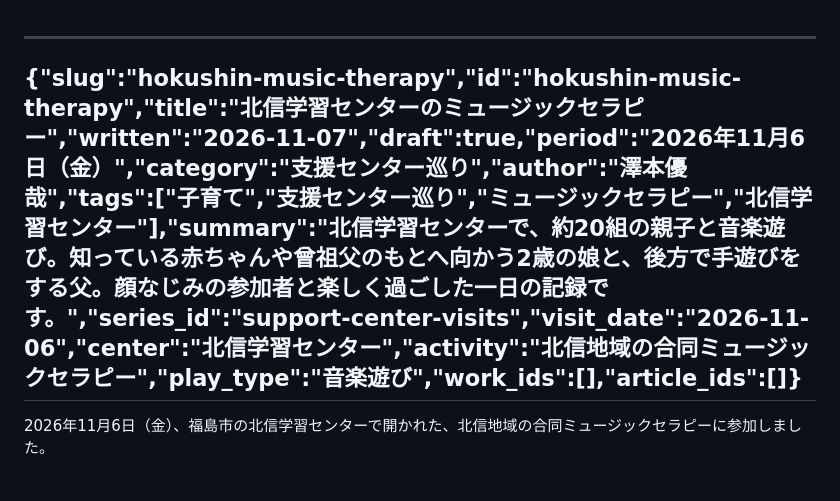
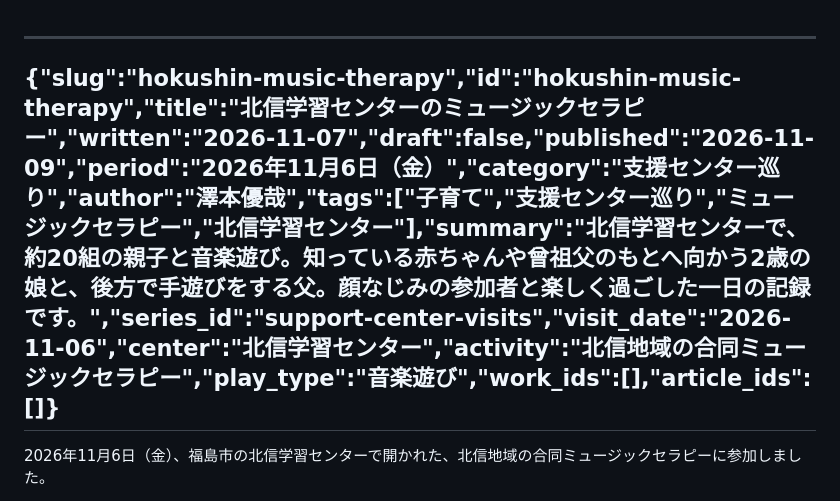
Before and after one commit to sawanoto/sawamoto, a Markdown page: content/writing/2026-11-09-hokushin-music-therapy.md, the part around the change. GitHub-like rendering.

```diff
--- a/content/writing/2026-11-07-hokushin-music-therapy.md
+++ b/content/writing/2026-11-09-hokushin-music-therapy.md
@@ -1,5 +1,5 @@
 ---
-{"slug":"hokushin-music-therapy","id":"hokushin-music-therapy","title":"北信学習センターのミュージックセラピー","written":"2026-11-07","draft":true,"period":"2026年11月6日（金）","category":"支援センター巡り","author":"澤本優哉","tags":["子育て","支援センター巡り","ミュージックセラピー","北信学習センター"],"summary":"北信学習センターで、約20組の親子と音楽遊び。知っている赤ちゃんや曾祖父のもとへ向かう2歳の娘と、後方で手遊びをする父。顔なじみの参加者と楽しく過ごした一日の記録です。","series_id":"support-center-visits","visit_date":"2026-11-06","center":"北信学習センター","activity":"北信地域の合同ミュージックセラピー","play_type":"音楽遊び","work_ids":[],"article_ids":[]}
+{"slug":"hokushin-music-therapy","id":"hokushin-music-therapy","title":"北信学習センターのミュージックセラピー","written":"2026-11-07","draft":false,"published":"2026-11-09","period":"2026年11月6日（金）","category":"支援センター巡り","author":"澤本優哉","tags":["子育て","支援センター巡り","ミュージックセラピー","北信学習センター"],"summary":"北信学習センターで、約20組の親子と音楽遊び。知っている赤ちゃんや曾祖父のもとへ向かう2歳の娘と、後方で手遊びをする父。顔なじみの参加者と楽しく過ごした一日の記録です。","series_id":"support-center-visits","visit_date":"2026-11-06","center":"北信学習センター","activity":"北信地域の合同ミュージックセラピー","play_type":"音楽遊び","work_ids":[],"article_ids":[]}
 ---
 2026年11月6日（金）、福島市の北信学習センターで開かれた、北信地域の合同ミュージックセラピーに参加しました。
 
```
Also changed, not shown: docs/hokushin-music-therapy-20261106-review.md (+5 -1 lines).
